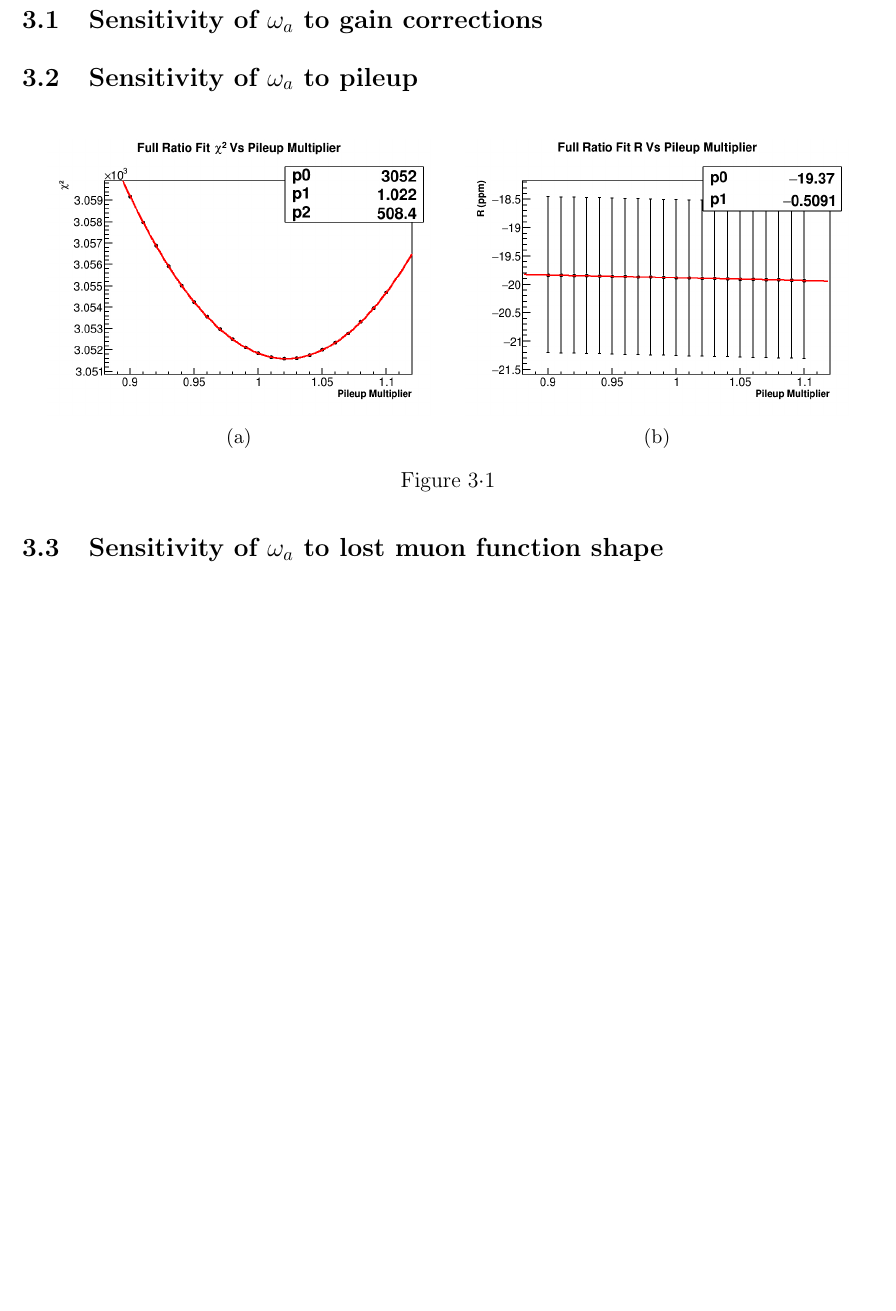
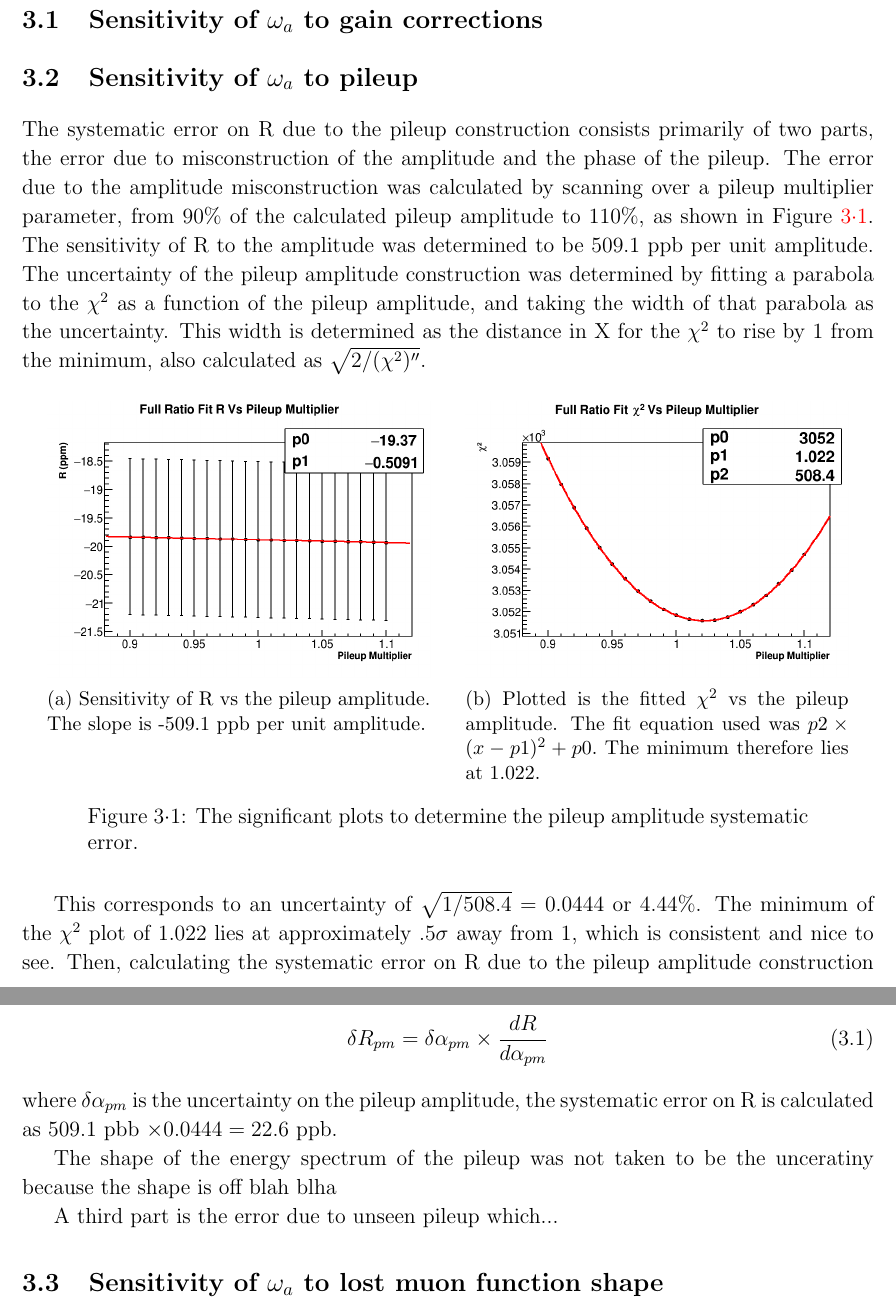
Before and after one commit to nkinnaird/60HUnblindingReport, a LaTeX thesis (report.tex, which reads Content/Systematics.tex): part of page 21 of 27 before the commit and two parts of pages 21 and 22 of 28 after it, the two joined at a grey line, cut so that both start at the same text, the shorter picture padded with empty space. The pictures show the PDF file report.pdf that the author committed with the source.

Commit message:
Pileup amplitude systematic error part.

```diff
--- a/Content/Systematics.tex
+++ b/Content/Systematics.tex
@@ -6,10 +6,19 @@
 
 \section{Sensitivity of \texorpdfstring{$\omega_{a}$}{} to pileup}
 
+The systematic error on R due to the pileup construction consists primarily of two parts, the error due to misconstruction of the amplitude and the phase of the pileup. The error due to the amplitude misconstruction was calculated by scanning over a pileup multiplier parameter, from 90\% of the calculated pileup amplitude to 110\%, as shown in Figure \ref{fig:PileupMultiplier}. The sensitivity of R to the amplitude was determined to be 509.1 ppb per unit amplitude. The uncertainty of the pileup amplitude construction was determined by fitting a parabola to the \chisq as a function of the pileup amplitude, and taking the width of that parabola as the uncertainty. This width is determined as the distance in X for the \chisq to rise by 1 from the minimum, also calculated as $\sqrt{2/(\chi^{2})''}$.
+
 \begin{figure}[H]
 \centering
-    \begin{subfigure}[]{0.45\textwidth}
+    \begin{subfigure}[t]{0.45\textwidth}
+	    \centering
+		\includegraphics[width=\textwidth]{RatioCBO_R_Vs_PileupMultiplier_Canv}
+	    \caption{Sensitivity of R vs the pileup amplitude. The slope is -509.1 ppb per unit amplitude.}
+    \end{subfigure}
+    \hspace{4mm}
+    \begin{subfigure}[t]{0.45\textwidth}
 	    \centering
 		\includegraphics[width=\textwidth]{RatioCBO_Chi2_Vs_PileupMultiplier_Canv}
-	    \caption{}
+	    \caption{Plotted is the fitted \chisq vs the pileup amplitude. The fit equation used was $p2 \times (x - p1)^{2} + p0.$ The minimum therefore lies at 1.022.}
     \end{subfigure}
+\caption[PileupMultiplier]{The significant plots to determine the pileup amplitude systematic error.}
@@ -23,8 +25,33 @@
 \label{fig:PileupMultiplier}
 \end{figure}
 
+This corresponds to an uncertainty of $\sqrt{1/508.4} = 0.0444$ or 4.44\%. The minimum of the \chisq plot of 1.022 lies at approximately .5$\sigma$ away from 1, which is consistent and nice to see. Then, calculating the systematic error on R due to the pileup amplitude construction as
+	\begin{align}
+		\delta R_{pm} = \delta\alpha_{pm} \times \frac{dR}{d\alpha_{pm}}
+	\end{align}
+where $\delta\alpha_{pm}$ is the uncertainty on the pileup amplitude, the systematic error on R is calculated as 509.1 pbb $\times 0.0444 = 22.6$ ppb.
 
-       % TF1* parabFunc = new TF1("parabFunc", "[2] * (x - [1]) * (x - [1]) + [0]", .8, 1.2);
+
+
+
+
+
+The shape of the energy spectrum of the pileup was not taken to be the unceratiny because the shape is off blah blha
+
+This uncertainty takes care of the triples because..
+
+
+
+The pileup phase sysetematic error is calcualted as...
+
+
+
+
+
+A third part is the error due to unseen pileup which...
+
+
+
 
 
 \section{Sensitivity of \texorpdfstring{$\omega_{a}$}{} to lost muon function shape}
```
Also changed, not shown: report.pdf, Content/Systematics.tex (7 more changed lines).
